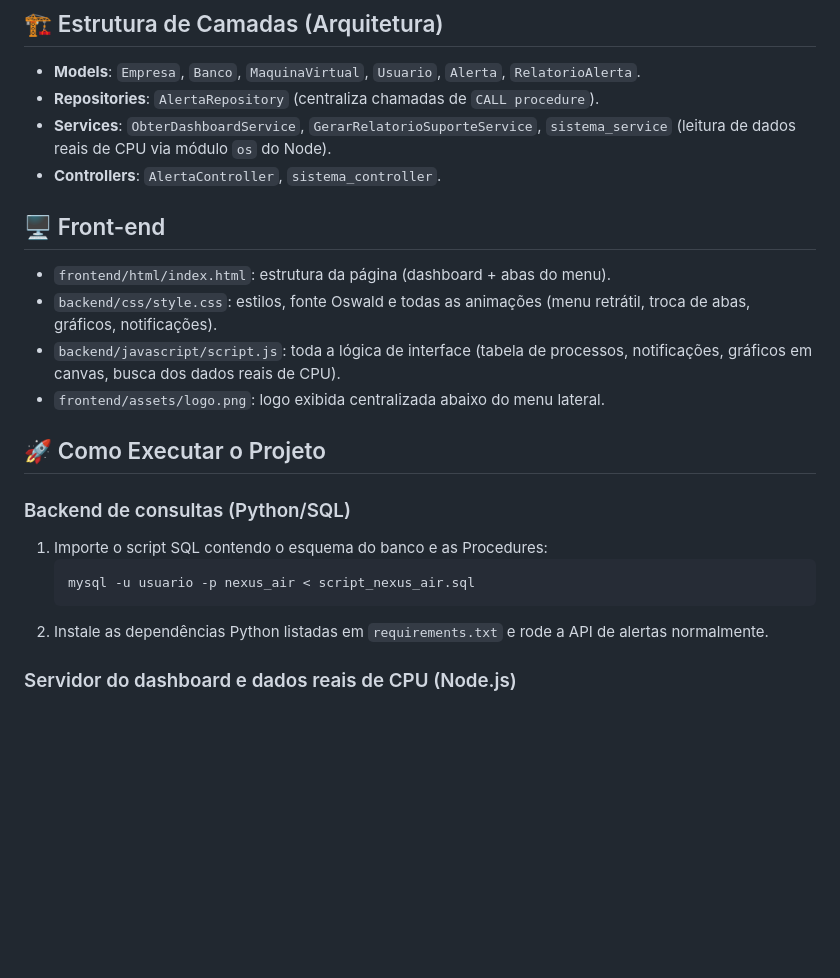
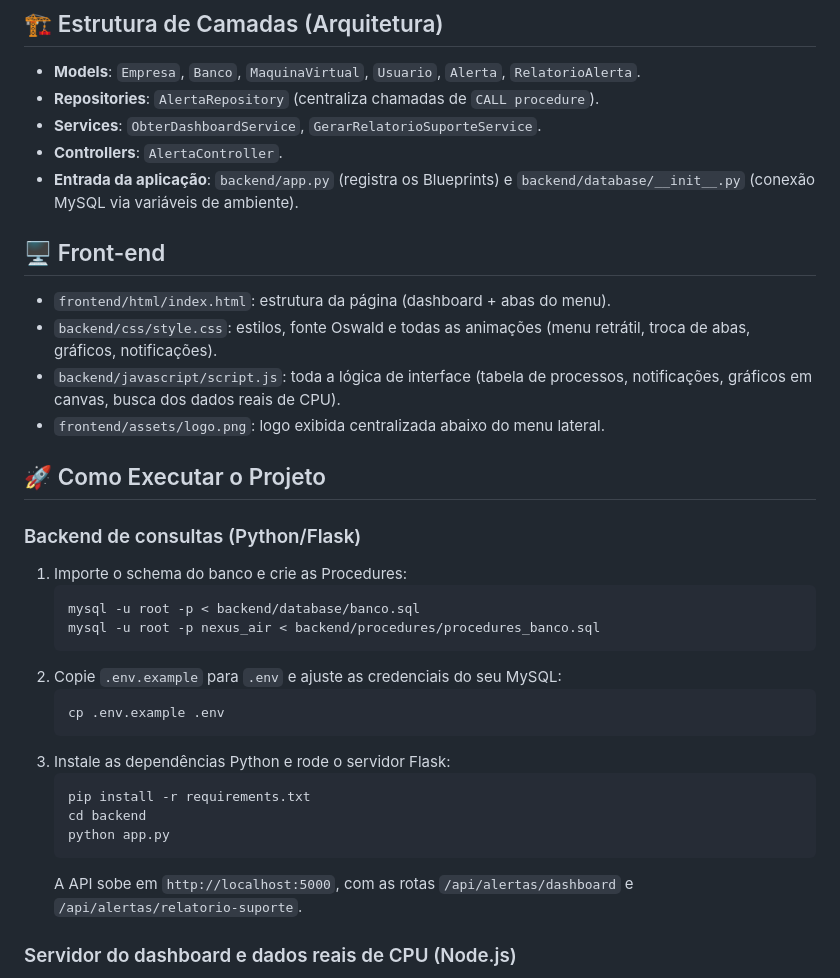
Before and after one commit to MatheusLacerda09/Nexus-AIR, a Markdown page: README.md, the part around one of its changes. Drawn GitHub-style; blank space fills up the shorter version.

````diff
--- a/README.md
+++ b/README.md
@@ -24,8 +24,9 @@ Dashboard de monitoramento de infraestrutura (VM Oracle Linux) com uma API de co
 ## 🏗️ Estrutura de Camadas (Arquitetura)
 - **Models**: `Empresa`, `Banco`, `MaquinaVirtual`, `Usuario`, `Alerta`, `RelatorioAlerta`.
 - **Repositories**: `AlertaRepository` (centraliza chamadas de `CALL procedure`).
-- **Services**: `ObterDashboardService`, `GerarRelatorioSuporteService`, `sistema_service` (leitura de dados reais de CPU via módulo `os` do Node).
-- **Controllers**: `AlertaController`, `sistema_controller`.
+- **Services**: `ObterDashboardService`, `GerarRelatorioSuporteService`.
+- **Controllers**: `AlertaController`.
+- **Entrada da aplicação**: `backend/app.py` (registra os Blueprints) e `backend/database/__init__.py` (conexão MySQL via variáveis de ambiente).
 
 ## 🖥️ Front-end
 - `frontend/html/index.html`: estrutura da página (dashboard + abas do menu).
@@ -35,12 +36,23 @@ Dashboard de monitoramento de infraestrutura (VM Oracle Linux) com uma API de co
 
 ## 🚀 Como Executar o Projeto
 
-### Backend de consultas (Python/SQL)
-1. Importe o script SQL contendo o esquema do banco e as Procedures:
+### Backend de consultas (Python/Flask)
+1. Importe o schema do banco e crie as Procedures:
    ```bash
-   mysql -u usuario -p nexus_air < script_nexus_air.sql
+   mysql -u root -p < backend/database/banco.sql
+   mysql -u root -p nexus_air < backend/procedures/procedures_banco.sql
    ```
-2. Instale as dependências Python listadas em `requirements.txt` e rode a API de alertas normalmente.
+2. Copie `.env.example` para `.env` e ajuste as credenciais do seu MySQL:
+   ```bash
+   cp .env.example .env
+   ```
+3. Instale as dependências Python e rode o servidor Flask:
+   ```bash
+   pip install -r requirements.txt
+   cd backend
+   python app.py
+   ```
+   A API sobe em `http://localhost:5000`, com as rotas `/api/alertas/dashboard` e `/api/alertas/relatorio-suporte`.
 
 ### Servidor do dashboard e dados reais de CPU (Node.js)
 O navegador não tem acesso à frequência real do processador, ao uso de CPU ou ao tempo ligado do computador (isso é bloqueado por segurança em qualquer site). Por isso, o card de CPU do dashboard busca esses dados de um pequeno servidor em Node.js, que lê as informações reais da máquina onde ele estiver rodando através do módulo nativo `os`.
````
Also changed, not shown: other parts of README.md (+23 -0 lines).
